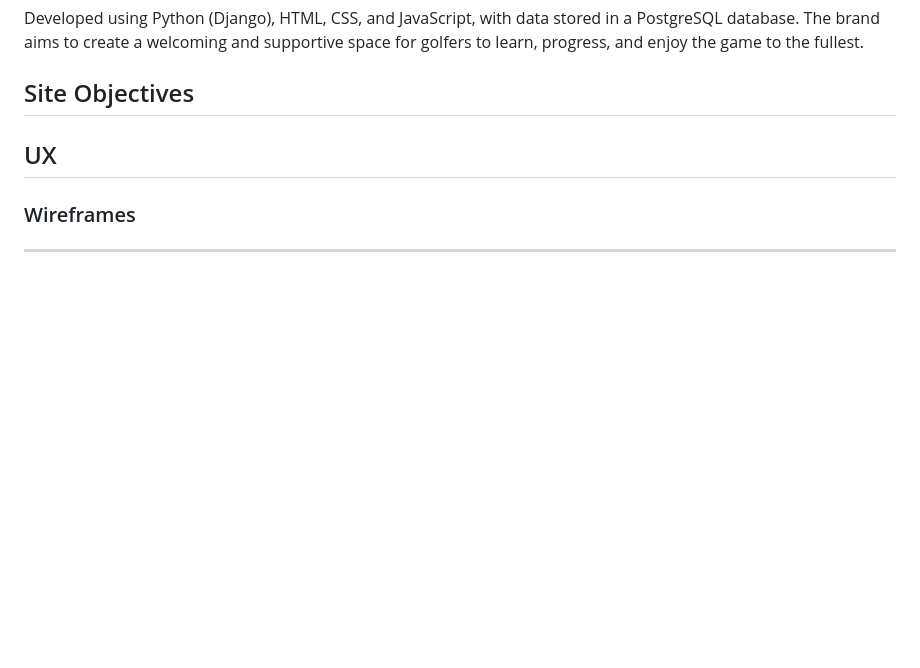
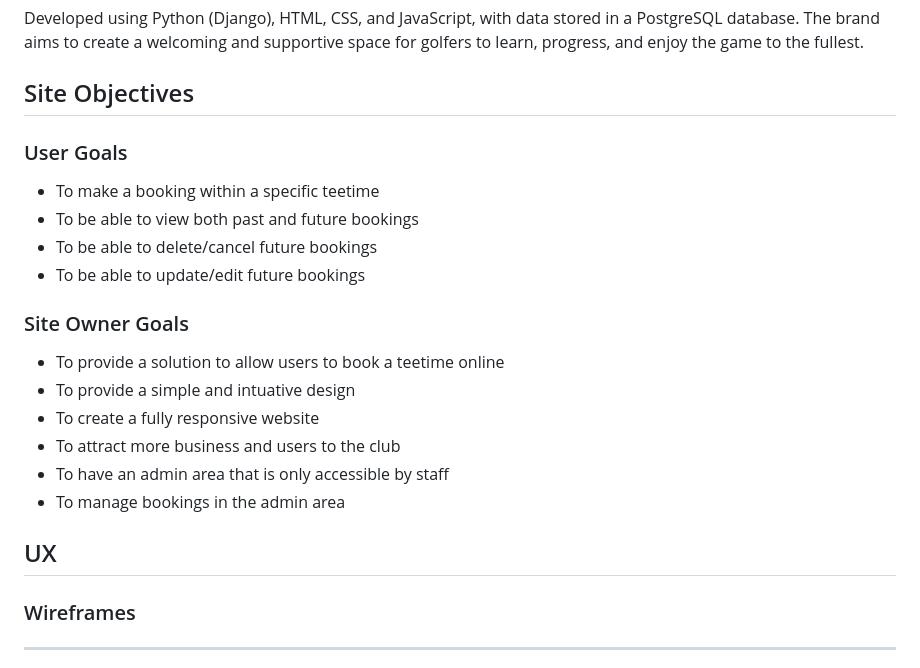
Before and after one commit to Oran-123/Hook-n-Slice-Golf, a Markdown page: README.md, the part around the change. Rendered like a GitHub page; blank space fills up the shorter version.

Commit message:
add content to the site objectives section

```diff
--- a/README.md
+++ b/README.md
@@ -52,6 +52,22 @@ Hook 'n' Slice Golf is an engaging website designed to enhance the golfing exper
 Developed using Python (Django), HTML, CSS, and JavaScript, with data stored in a PostgreSQL database. The brand aims to create a welcoming and supportive space for golfers to learn, progress, and enjoy the game to the fullest.
 
 ## Site Objectives
+
+### User Goals
+
+* To make a booking within a specific teetime
+* To be able to view both past and future bookings
+* To be able to delete/cancel future bookings
+* To be able to update/edit future bookings
+
+### Site Owner Goals
+
+* To provide a solution to allow users to book a teetime online
+* To provide a simple and intuative design
+* To create a fully responsive website
+* To attract more business and users to the club
+* To have an admin area that is only accessible by staff
+* To manage bookings in the admin area
 
 ## UX
 
```
